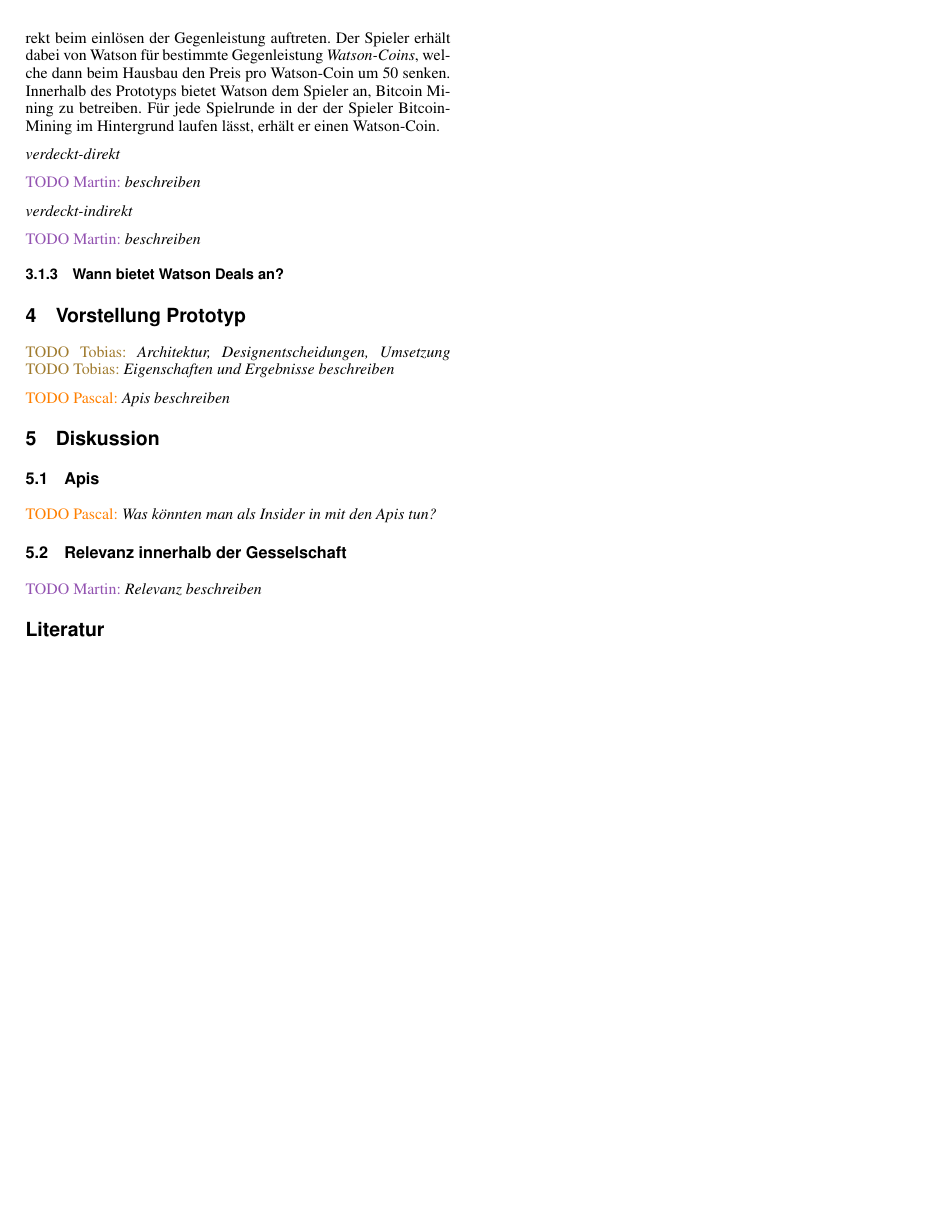
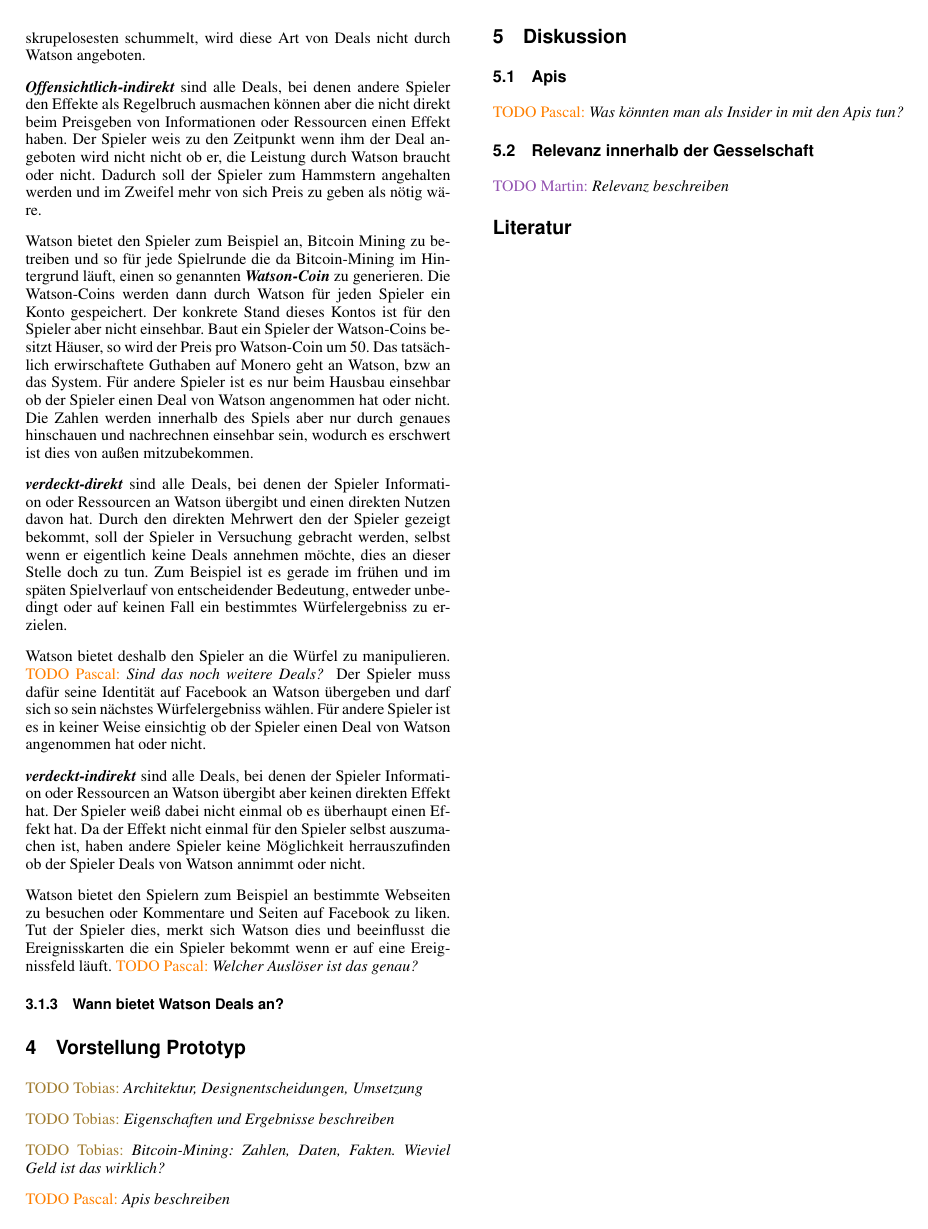
Before and after one commit to ratnim/SelfawareMonopoly, a LaTeX document (ausarbeitung/gol-selfaware-monopoly.tex): page 2 of 2. The pictures show the PDF file ausarbeitung/gol-selfaware-monopoly.pdf that the author committed with the source.

Commit message:
adds design of deals

```diff
--- a/ausarbeitung/gol-selfaware-monopoly.tex
+++ b/ausarbeitung/gol-selfaware-monopoly.tex
@@ -109,37 +110,54 @@ Watson bietet dem Spieler unterscheidliche Deals an die Regeln zu umgehen.
 \textbf{indirekt} & Glück beeinflussen & Baupreis reduzieren \\
 \hline
 \end{tabular}
-\caption{Die Tabelle kategorisiert die Effekte der Deals die durch Watson angeboten werden.  in der horizontalen ob der Effekt eines Deals für die Spieler sichtbar ist und in der verticallen ob der Effekt direkt eintritt.}
+\caption{Die Tabelle kategorisiert die Effekte der Deals, die durch Watson angeboten werden, in zwei Dimensionen. In der horizontalen ob der Effekt eines Deals für die Spieler sichtbar ist und in der verticallen ob der Effekt direkt eintritt.}
 \label{tab:effekte}
 \end{table}
 
 Tabelle \ref{tab:effekte} kategorisiert die Effekte eines Deals in zwei Dimensionen, direkt oder indirekt, das bedeutet ob der Spieler ein direkt Nutzen bekommt und in offensichtlich und nicht offensichtlich.
 Daraus ergeben sich strukturell folgen Deals.
 
-\neuerBegriff{Offensichtlich-direkt} wäre ein offensichtlicher Deal, wie der Spieler darf Geld aus der Bank nehmen.
+\neuerBegriff{Offensichtlich-direkt} wäre ein offensichtlicher Deal, wie der Spieler darf Geld aus der Bank nehmen und gibt dafür Informationen von sich preis.
 Da es in dem Scenario nicht darum geht, wer am skrupelosesten schummelt, wird diese Art von Deals nicht durch Watson angeboten.
 
-\neuerBegriff{Offensichtlich-indirekt} sind alle Deals, bei denen andere Spieler den Effekte als Regelbruch ausmachen können aber die nicht direkt beim einlösen der Gegenleistung auftreten.
-Der Spieler erhält dabei von Watson für bestimmte Gegenleistung \neuerBegriff{Watson-Coins}, welche dann beim Hausbau den Preis pro Watson-Coin um 50 senken.
-Innerhalb des Prototyps bietet Watson dem Spieler an, Bitcoin Mining zu betreiben.
-Für jede Spielrunde in der der Spieler Bitcoin-Mining im Hintergrund laufen lässt, erhält er einen Watson-Coin.
+\neuerBegriff{Offensichtlich-indirekt} sind alle Deals, bei denen andere Spieler den Effekte als Regelbruch ausmachen können aber die nicht direkt beim Preisgeben von Informationen oder Ressourcen einen Effekt haben.
+Der Spieler weis zu den Zeitpunkt wenn ihm der Deal angeboten wird nicht nicht ob er, die Leistung durch Watson braucht oder nicht.
+Dadurch soll der Spieler zum Hammstern angehalten werden und im Zweifel mehr von sich Preis zu geben als nötig wäre.
 
-\neuerBegriff{verdeckt-direkt}
+Watson bietet den Spieler zum Beispiel an, Bitcoin Mining zu betreiben und so für jede Spielrunde die da Bitcoin-Mining im Hintergrund läuft, einen so genannten \neuerBegriff{Watson-Coin} zu generieren.
+Die Watson-Coins werden dann durch Watson für jeden Spieler ein Konto gespeichert.
+Der konkrete Stand dieses Kontos ist für den Spieler aber nicht einsehbar.
+Baut ein Spieler der Watson-Coins besitzt Häuser, so wird der Preis pro Watson-Coin um 50.
+Das tatsächlich erwirschaftete Guthaben auf Monero geht an Watson, bzw an das System.
+Für andere Spieler ist es nur beim Hausbau einsehbar ob der Spieler einen Deal von Watson angenommen hat oder nicht.
+Die Zahlen werden innerhalb des Spiels aber nur durch genaues hinschauen und nachrechnen einsehbar sein, wodurch es erschwert ist dies von außen mitzubekommen.
 
-\Martin{beschreiben}
+\neuerBegriff{verdeckt-direkt} sind alle Deals, bei denen der Spieler Information oder Ressourcen an Watson übergibt und einen direkten Nutzen davon hat.
+Durch den direkten Mehrwert den der Spieler gezeigt bekommt, soll der Spieler in Versuchung gebracht werden, selbst wenn er eigentlich keine Deals annehmen möchte, dies an dieser Stelle doch zu tun.
+Zum Beispiel ist es gerade im frühen und im späten Spielverlauf von entscheidender Bedeutung, entweder unbedingt oder auf keinen Fall ein bestimmtes Würfelergebniss zu erzielen.
 
-\neuerBegriff{verdeckt-indirekt}
+Watson bietet deshalb den Spieler an die Würfel zu manipulieren.
+\Pascal{Sind das noch weitere Deals?}
+Der Spieler muss dafür seine Identität auf Facebook an Watson übergeben und darf sich so sein nächstes Würfelergebniss wählen.
+Für andere Spieler ist es in keiner Weise einsichtig ob der Spieler einen Deal von Watson angenommen hat oder nicht.
 
-\Martin{beschreiben}
+\neuerBegriff{verdeckt-indirekt} sind alle Deals, bei denen der Spieler Information oder Ressourcen an Watson übergibt aber keinen direkten Effekt hat.
+Der Spieler weiß dabei nicht einmal ob es überhaupt einen Effekt hat.
+Da der Effekt nicht einmal für den Spieler selbst auszumachen ist, haben andere Spieler keine Möglichkeit herrauszufinden ob der Spieler Deals von Watson annimmt oder nicht.
+
+Watson bietet den Spielern zum Beispiel an bestimmte Webseiten zu besuchen oder Kommentare und Seiten auf Facebook zu liken.
+Tut der Spieler dies, merkt sich Watson dies und beeinflusst die Ereignisskarten die ein Spieler bekommt wenn er auf eine Ereignissfeld läuft.
+\Pascal{Welcher Auslöser ist das genau?}
 
 \subsubsection{Wann bietet Watson Deals an?}
 
 \section{Vorstellung Prototyp}
 
+\Tobias{Architektur, Designentscheidungen, Umsetzung}
 
+\Tobias{Eigenschaften und Ergebnisse beschreiben}
 
-\Tobias{Architektur, Designentscheidungen, Umsetzung}
-\Tobias{Eigenschaften und Ergebnisse beschreiben}
+\Tobias{Bitcoin-Mining: Zahlen, Daten, Fakten. Wieviel Geld ist das wirklich?}
 
 \Pascal{Apis beschreiben}
 
```
Also changed, not shown: ausarbeitung/gol-selfaware-monopoly.pdf, ausarbeitung/gol-selfaware-monopoly.tex (5 more changed lines).
